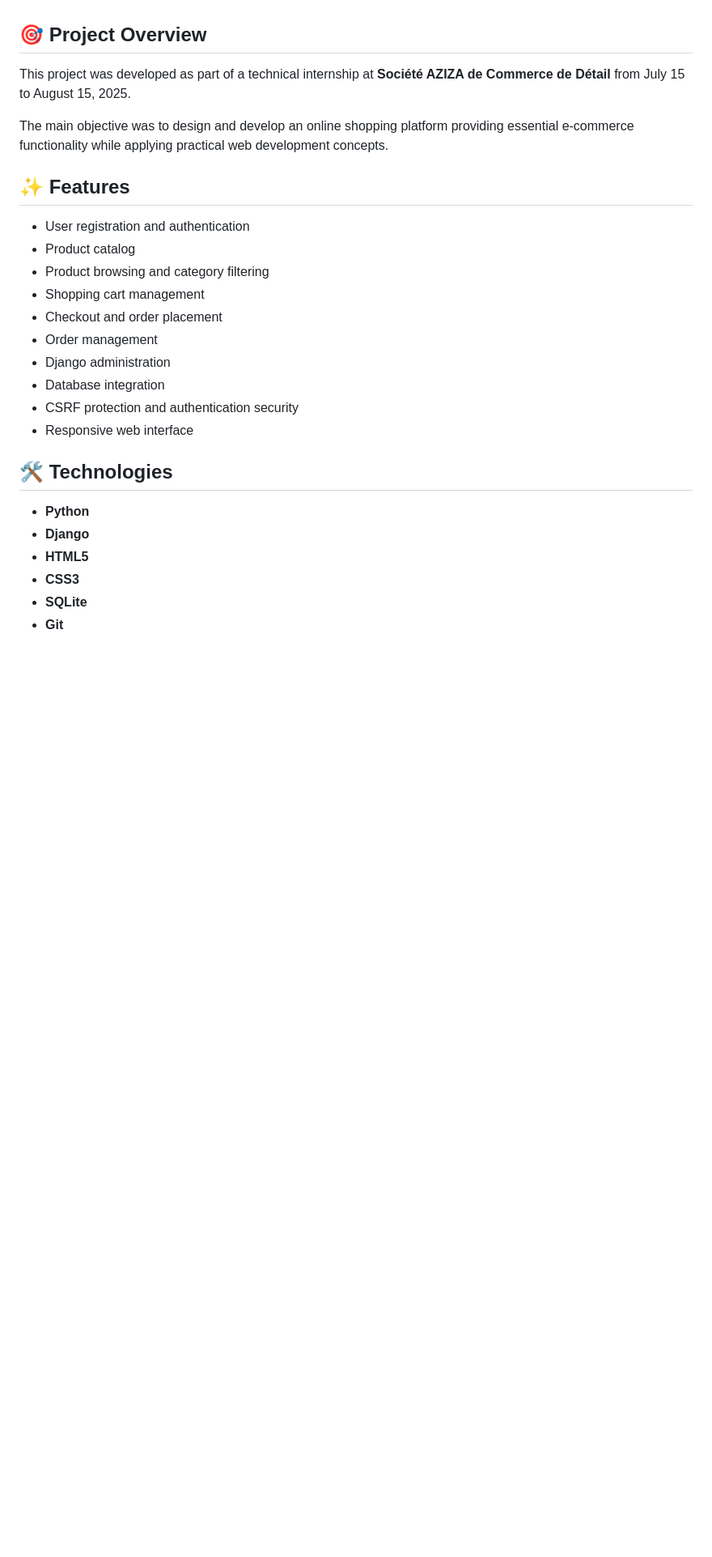
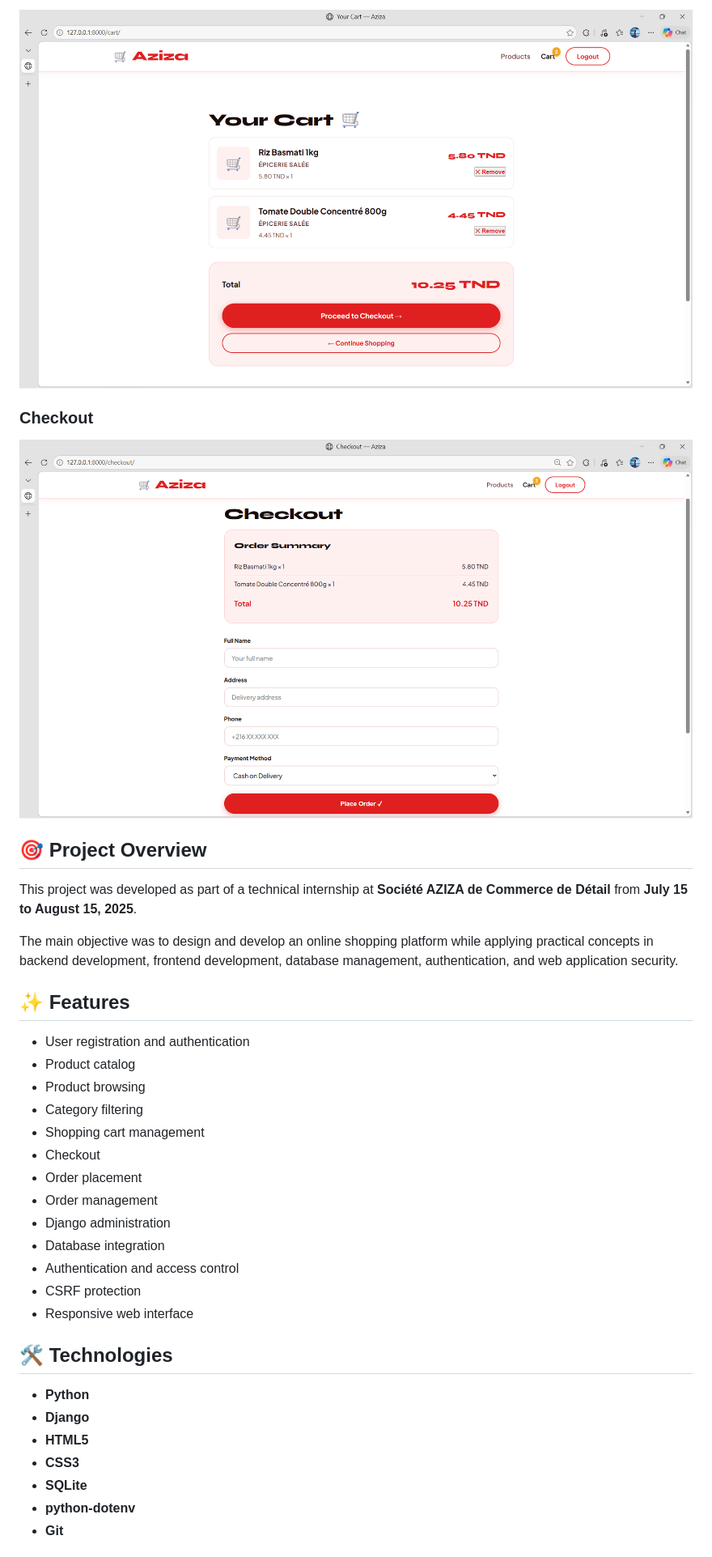
Before and after one commit to Omar1Dev/aziza-ecommerce-django, a Markdown page: README.md, the part around one of its changes. Shown at 81% size. Rendered like a GitHub page; pictures changed too: screenshots/cart.png (added), screenshots/checkout.png (added); blank space fills up the shorter version.

Commit message:
Improve README with project screenshots

```diff
--- a/README.md
+++ b/README.md
@@ -6,21 +19,29 @@ The application allows users to browse products, manage a shopping cart, place o
+![Shopping Cart](screenshots/cart.png)
+
+### Checkout
+
+![Checkout Page](screenshots/checkout.png)
 
 ## 🎯 Project Overview
 
-This project was developed as part of a technical internship at **Société AZIZA de Commerce de Détail** from July 15 to August 15, 2025.
+This project was developed as part of a technical internship at **Société AZIZA de Commerce de Détail** from **July 15 to August 15, 2025**.
 
-The main objective was to design and develop an online shopping platform providing essential e-commerce functionality while applying practical web development concepts.
+The main objective was to design and develop an online shopping platform while applying practical concepts in backend development, frontend development, database management, authentication, and web application security.
 
 ## ✨ Features
 
 - User registration and authentication
 - Product catalog
-- Product browsing and category filtering
+- Product browsing
+- Category filtering
 - Shopping cart management
-- Checkout and order placement
+- Checkout
+- Order placement
 - Order management
 - Django administration
 - Database integration
-- CSRF protection and authentication security
+- Authentication and access control
+- CSRF protection
 - Responsive web interface
 
 ## 🛠️ Technologies
@@ -30,5 +51,6 @@ The main objective was to design and develop an online shopping platform providi
 - **HTML5**
 - **CSS3**
 - **SQLite**
+- **python-dotenv**
 - **Git**
 
```
Also changed, not shown: other parts of README.md (+43 -7 lines), screenshots/home.png (added), screenshots/products.png (added).
